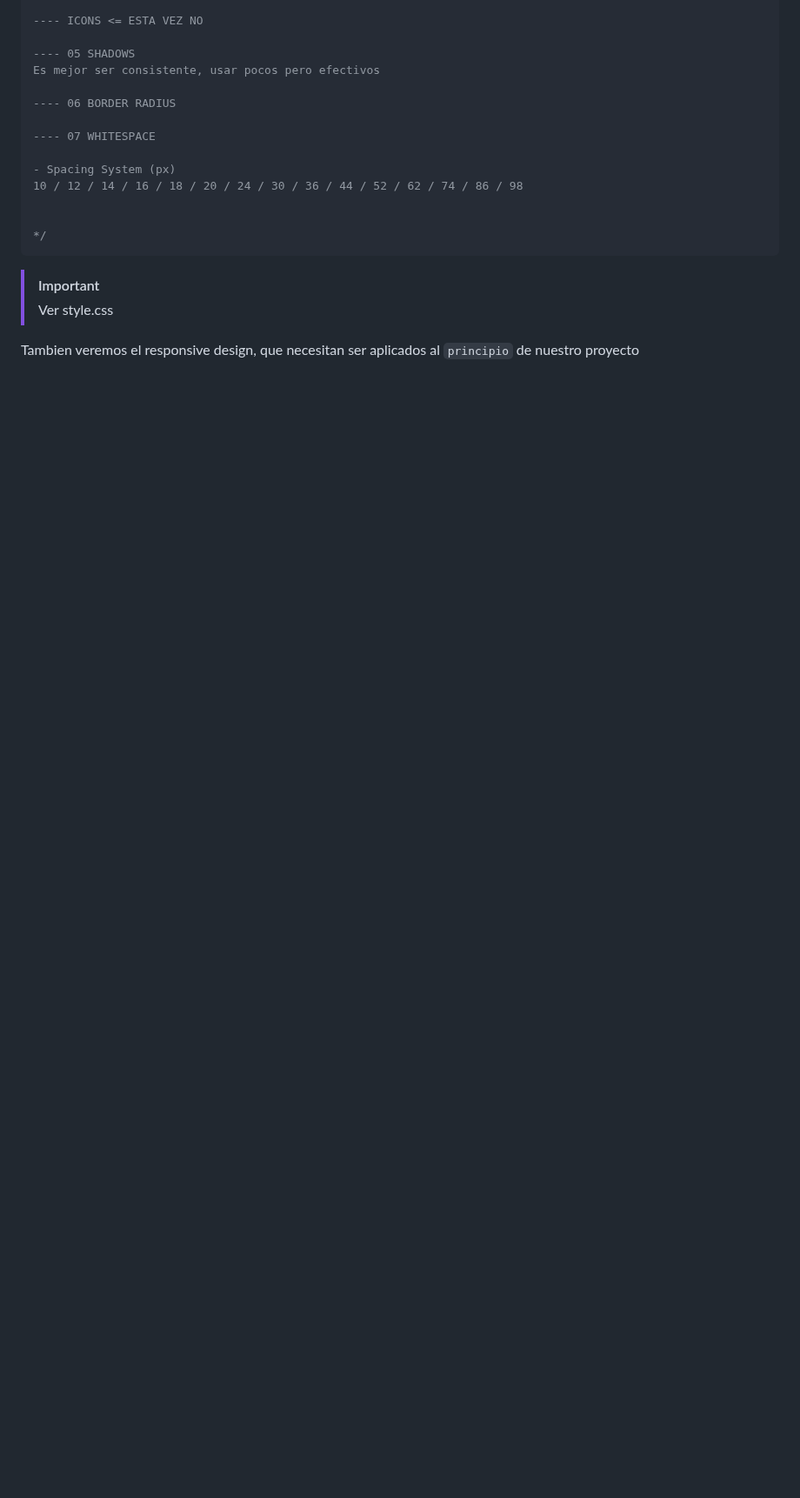
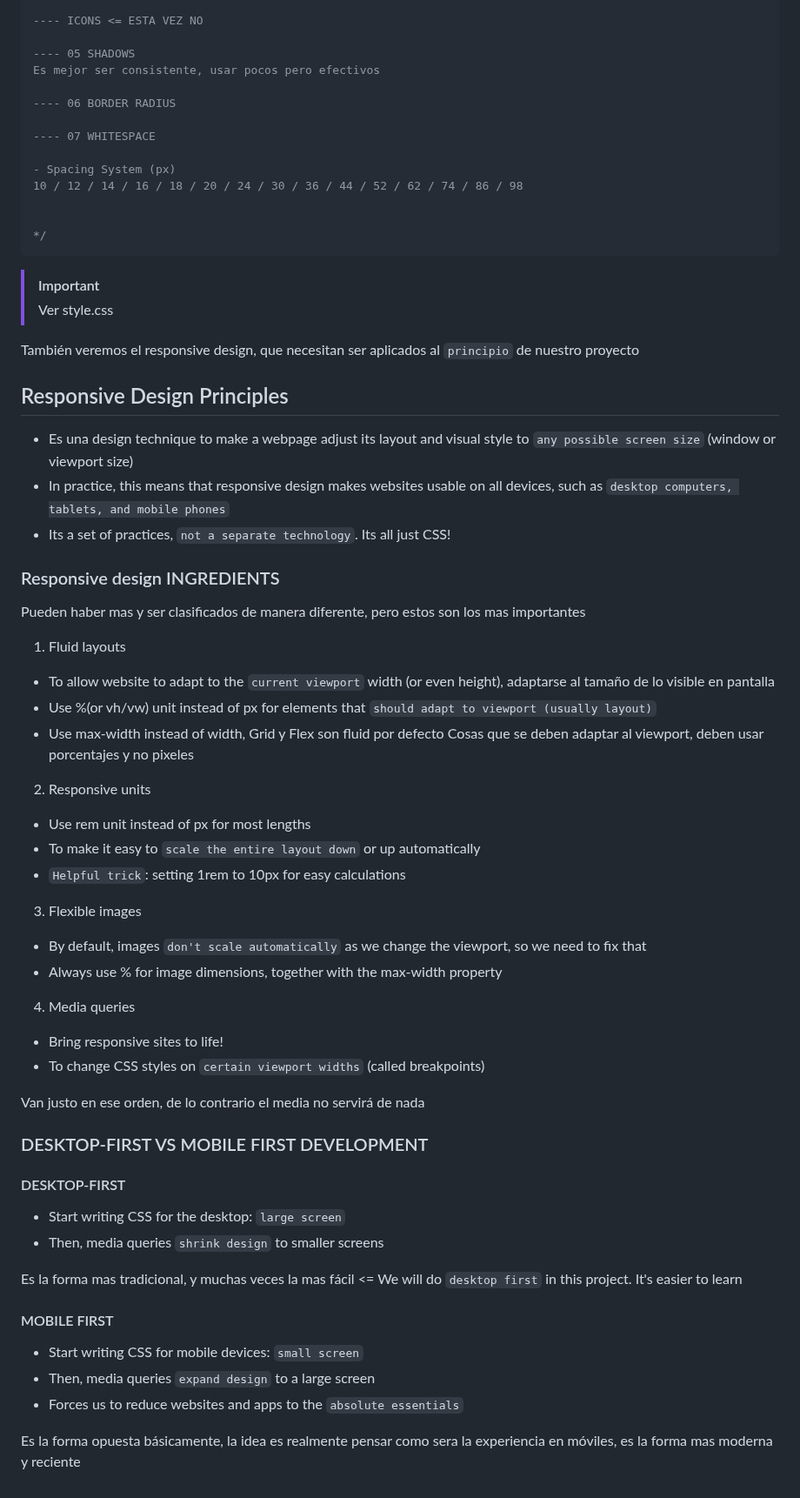
Before and after one commit to albertozelaya5/html-css-course, a Markdown page: starter/07-Omnifood-Desktop/annotations.md, the part around the change. Shown at 87% size. Drawn GitHub-style; blank space fills up the shorter version.

Commit message:
feat: Responsive Design Principles

```diff
--- a/starter/07-Omnifood-Desktop/annotations.md
+++ b/starter/07-Omnifood-Desktop/annotations.md
@@ -169,4 +169,56 @@ Es mejor ser consistente, usar pocos pero efectivos
 > [!IMPORTANT]
 > Ver style.css
 
-Tambien veremos el responsive design, que necesitan ser aplicados al `principio` de nuestro proyecto
+También veremos el responsive design, que necesitan ser aplicados al `principio` de nuestro proyecto
+
+## Responsive Design Principles
+
+- Es una design technique to make a webpage adjust its layout and visual style to `any possible screen size` (window or viewport size)
+- In practice, this means that responsive design makes websites usable on all devices, such as `desktop computers, tablets, and mobile phones`
+- Its a set of practices, `not a separate technology`. Its all just CSS!
+
+### Responsive design INGREDIENTS
+
+Pueden haber mas y ser clasificados de manera diferente, pero estos son los mas importantes
+
+1. Fluid layouts
+
+- To allow website to adapt to the `current viewport` width (or even height), adaptarse al tamaño de lo visible en pantalla
+- Use %(or vh/vw) unit instead of px for elements that `should adapt to viewport (usually layout)`
+- Use max-width instead of width, Grid y Flex son fluid por defecto
+  Cosas que se deben adaptar al viewport, deben usar porcentajes y no pixeles
+
+2. Responsive units
+
+- Use rem unit instead of px for most lengths
+- To make it easy to `scale the entire layout down` or up automatically
+- `Helpful trick`: setting 1rem to 10px for easy calculations
+
+3. Flexible images
+
+- By default, images `don't scale automatically` as we change the viewport, so we need to fix that
+- Always use % for image dimensions, together with the max-width property
+
+4. Media queries
+
+- Bring responsive sites to life!
+- To change CSS styles on `certain viewport widths` (called breakpoints)
+
+Van justo en ese orden, de lo contrario el media no servirá de nada
+
+### DESKTOP-FIRST VS MOBILE FIRST DEVELOPMENT
+
+#### DESKTOP-FIRST
+
+- Start writing CSS for the desktop: `large screen`
+- Then, media queries `shrink design` to smaller screens
+
+Es la forma mas tradicional, y muchas veces la mas fácil <= We will do `desktop first` in this project. It's easier to learn
+
+#### MOBILE FIRST
+
+- Start writing CSS for mobile devices: `small screen`
+- Then, media queries `expand design` to a large screen
+- Forces us to reduce websites and apps to the `absolute essentials`
+
+Es la forma opuesta básicamente, la idea es realmente pensar como sera la experiencia en móviles, es la forma mas moderna y reciente
```
